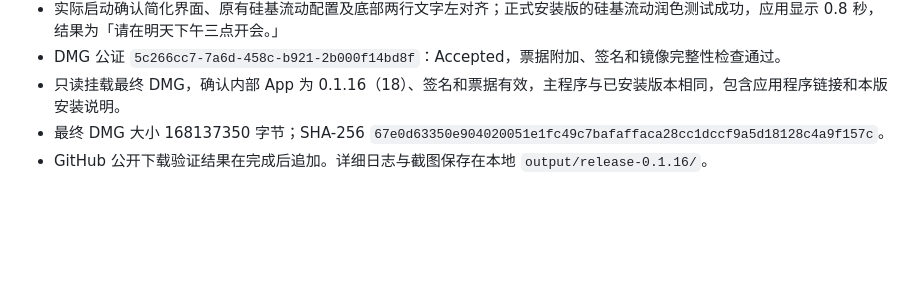
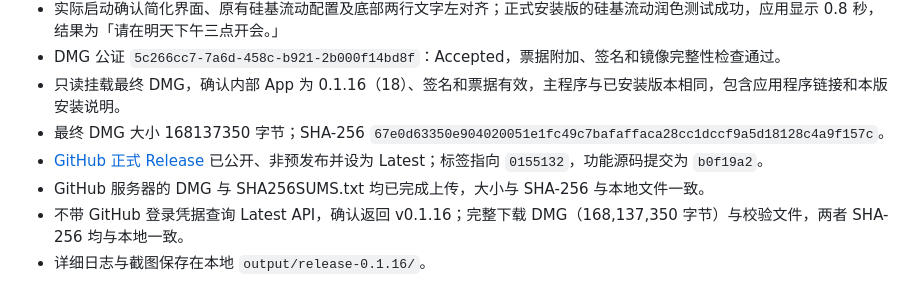
Before and after one commit to jiuling9063/VoxInk, a Markdown page: docs/发布验证-0.1.16.md, the part around the change. GitHub-like rendering; blank space fills up the shorter version.

Commit message:
docs: verify public 0.1.16 release and anonymous download

```diff
--- a/docs/发布验证-0.1.16.md
+++ b/docs/发布验证-0.1.16.md
@@ -35,4 +35,7 @@
 - DMG 公证 `5c266cc7-7a6d-458c-b921-2b000f14bd8f`：Accepted，票据附加、签名和镜像完整性检查通过。
 - 只读挂载最终 DMG，确认内部 App 为 0.1.16（18）、签名和票据有效，主程序与已安装版本相同，包含应用程序链接和本版安装说明。
 - 最终 DMG 大小 168137350 字节；SHA-256 `67e0d63350e904020051e1fc49c7bafaffaca28cc1dccf9a5d18128c4a9f157c`。
-- GitHub 公开下载验证结果在完成后追加。详细日志与截图保存在本地 `output/release-0.1.16/`。
+- [GitHub 正式 Release](https://github.com/jiuling9063/VoxInk/releases/tag/v0.1.16) 已公开、非预发布并设为 Latest；标签指向 `0155132`，功能源码提交为 `b0f19a2`。
+- GitHub 服务器的 DMG 与 SHA256SUMS.txt 均已完成上传，大小与 SHA-256 与本地文件一致。
+- 不带 GitHub 登录凭据查询 Latest API，确认返回 v0.1.16；完整下载 DMG（168,137,350 字节）与校验文件，两者 SHA-256 均与本地一致。
+- 详细日志与截图保存在本地 `output/release-0.1.16/`。
```
